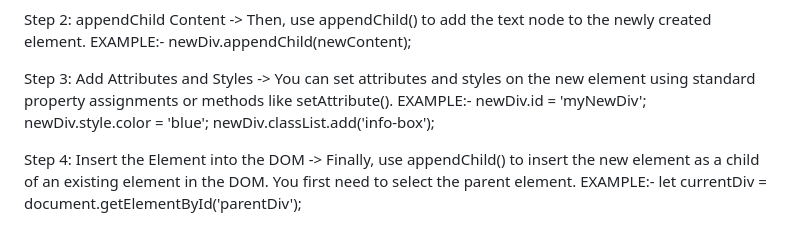
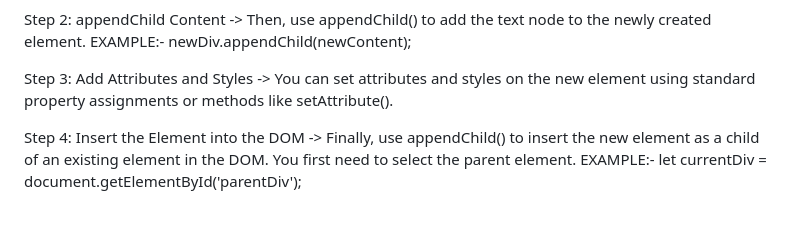
Before and after one commit to SowvikSuvo/phero-Assignment-5, a Markdown page: README.md, the part around the change. Rendered like a GitHub page.

```diff
--- a/README.md
+++ b/README.md
@@ -41,9 +41,7 @@ Step 2: appendChild Content
 Step 3: Add Attributes and Styles
 -> You can set attributes and styles on the new element using standard property
   assignments or methods like setAttribute().
-  EXAMPLE:- newDiv.id = 'myNewDiv';
-          newDiv.style.color = 'blue';
-          newDiv.classList.add('info-box');
+
 
 Step 4: Insert the Element into the DOM
 -> Finally, use appendChild() to insert the new element as a child of an existing
```
